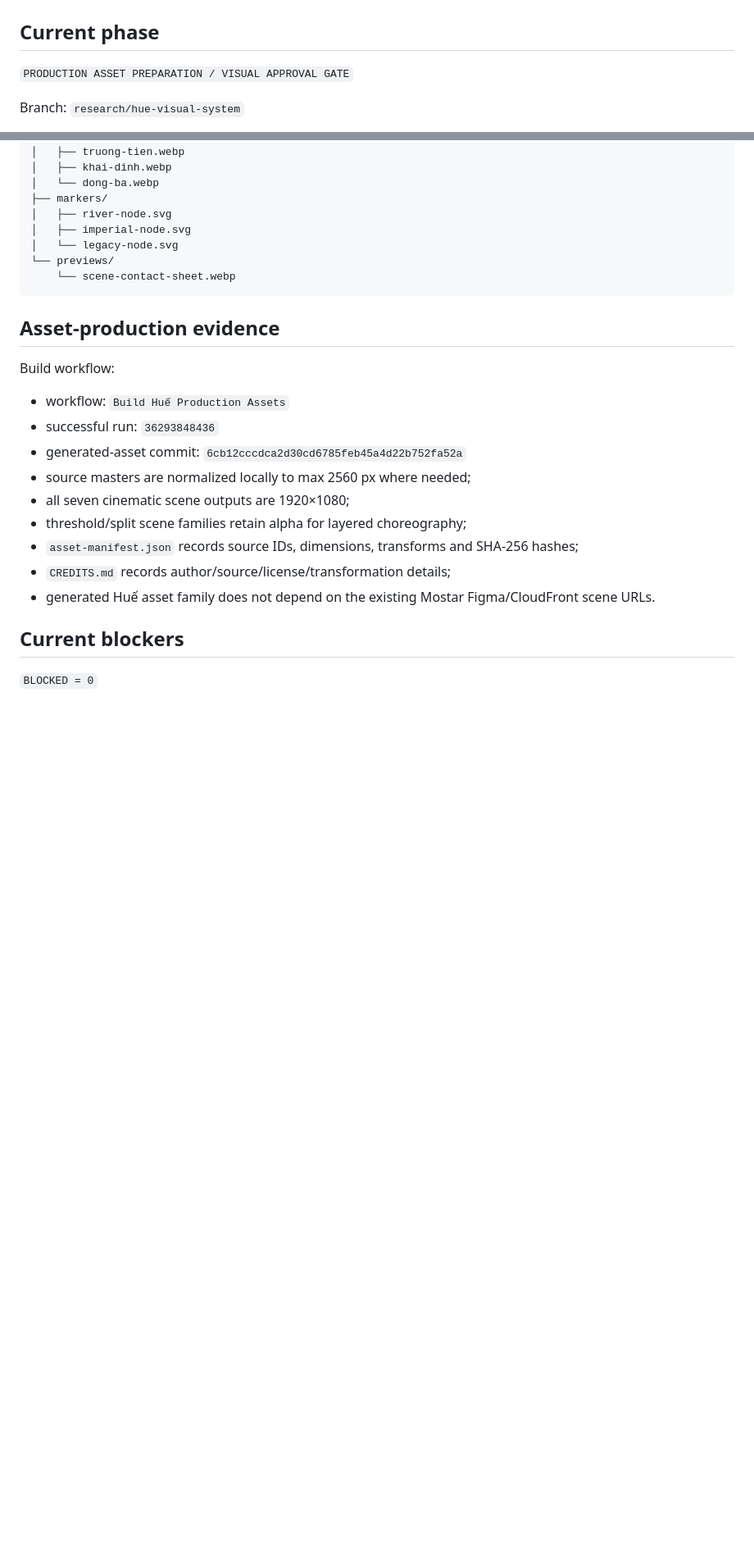
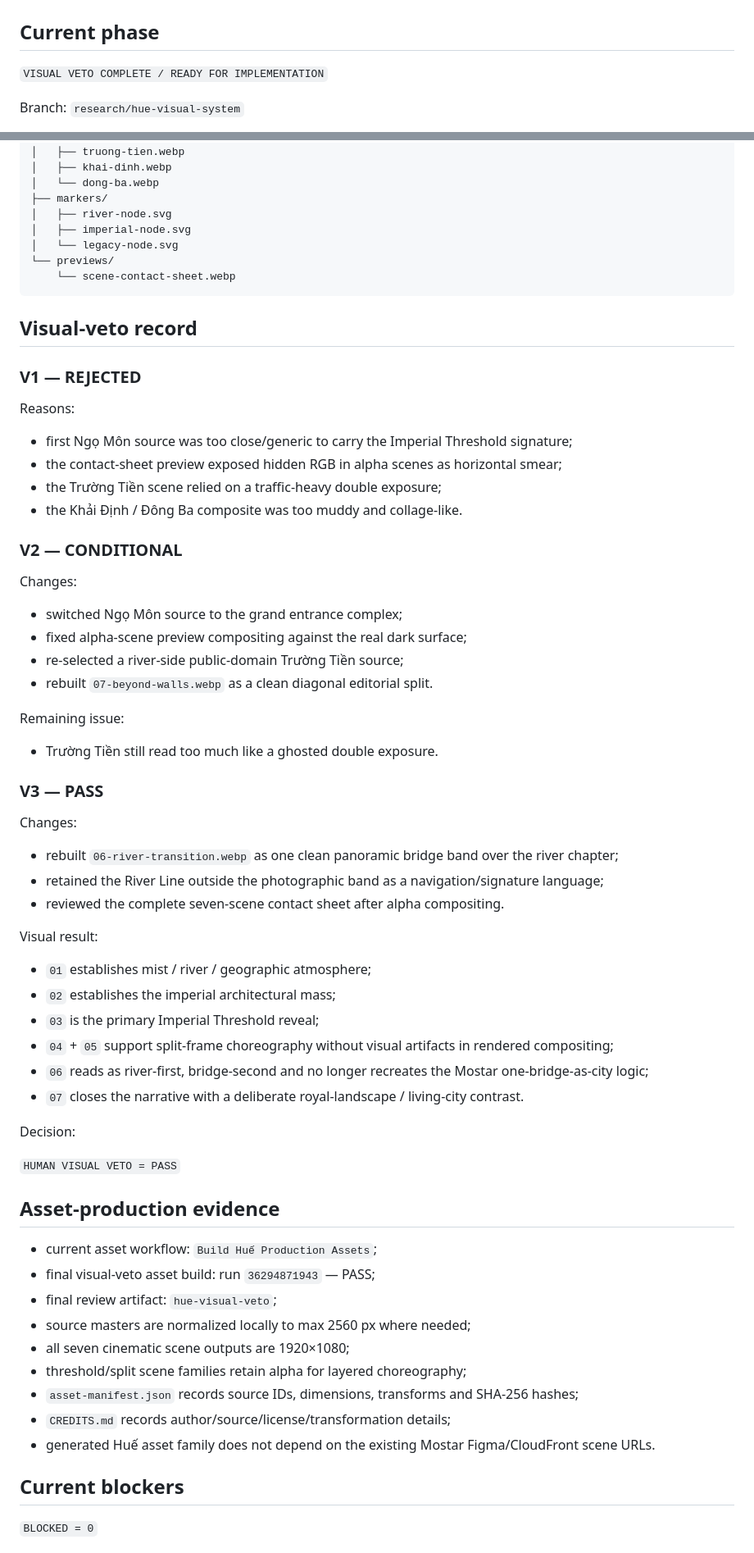
Before and after one commit to Ngh1aa/Mostar-Guide, a Markdown page: docs/uiux/Phase-State.md, 2 parts joined by grey strips. Shown at 82% size. Drawn GitHub-style; blank space fills up the shorter version.

Commit message:
docs: approve Huế visual-veto gate

````diff
--- a/docs/uiux/Phase-State.md
+++ b/docs/uiux/Phase-State.md
@@ -2,7 +2,7 @@
 
 ## Current phase
 
-`PRODUCTION ASSET PREPARATION / VISUAL APPROVAL GATE`
+`VISUAL VETO COMPLETE / READY FOR IMPLEMENTATION`
 
 Branch: `research/hue-visual-system`
 
@@ -89,13 +89,56 @@ assets/hue/
     └── scene-contact-sheet.webp
 ```
 
+## Visual-veto record
+
+### V1 — REJECTED
+
+Reasons:
+
+- first Ngọ Môn source was too close/generic to carry the Imperial Threshold signature;
+- the contact-sheet preview exposed hidden RGB in alpha scenes as horizontal smear;
+- the Trường Tiền scene relied on a traffic-heavy double exposure;
+- the Khải Định / Đông Ba composite was too muddy and collage-like.
+
+### V2 — CONDITIONAL
+
+Changes:
+
+- switched Ngọ Môn source to the grand entrance complex;
+- fixed alpha-scene preview compositing against the real dark surface;
+- re-selected a river-side public-domain Trường Tiền source;
+- rebuilt `07-beyond-walls.webp` as a clean diagonal editorial split.
+
+Remaining issue:
+
+- Trường Tiền still read too much like a ghosted double exposure.
+
+### V3 — PASS
+
+Changes:
+
+- rebuilt `06-river-transition.webp` as one clean panoramic bridge band over the river chapter;
+- retained the River Line outside the photographic band as a navigation/signature language;
+- reviewed the complete seven-scene contact sheet after alpha compositing.
+
+Visual result:
+
+- `01` establishes mist / river / geographic atmosphere;
+- `02` establishes the imperial architectural mass;
+- `03` is the primary Imperial Threshold reveal;
+- `04` + `05` support split-frame choreography without visual artifacts in rendered compositing;
+- `06` reads as river-first, bridge-second and no longer recreates the Mostar one-bridge-as-city logic;
+- `07` closes the narrative with a deliberate royal-landscape / living-city contrast.
+
+Decision:
+
+`HUMAN VISUAL VETO = PASS`
+
 ## Asset-production evidence
 
-Build workflow:
-
-- workflow: `Build Huế Production Assets`
-- successful run: `36293848436`
-- generated-asset commit: `6cb12cccdca2d30cd6785feb45a4d22b752fa52a`
+- current asset workflow: `Build Huế Production Assets`;
+- final visual-veto asset build: run `36294871943` — PASS;
+- final review artifact: `hue-visual-veto`;
 - source masters are normalized locally to max 2560 px where needed;
 - all seven cinematic scene outputs are 1920×1080;
 - threshold/split scene families retain alpha for layered choreography;
````
Also changed, not shown: other parts of docs/uiux/Phase-State.md (+6 -15 lines).
